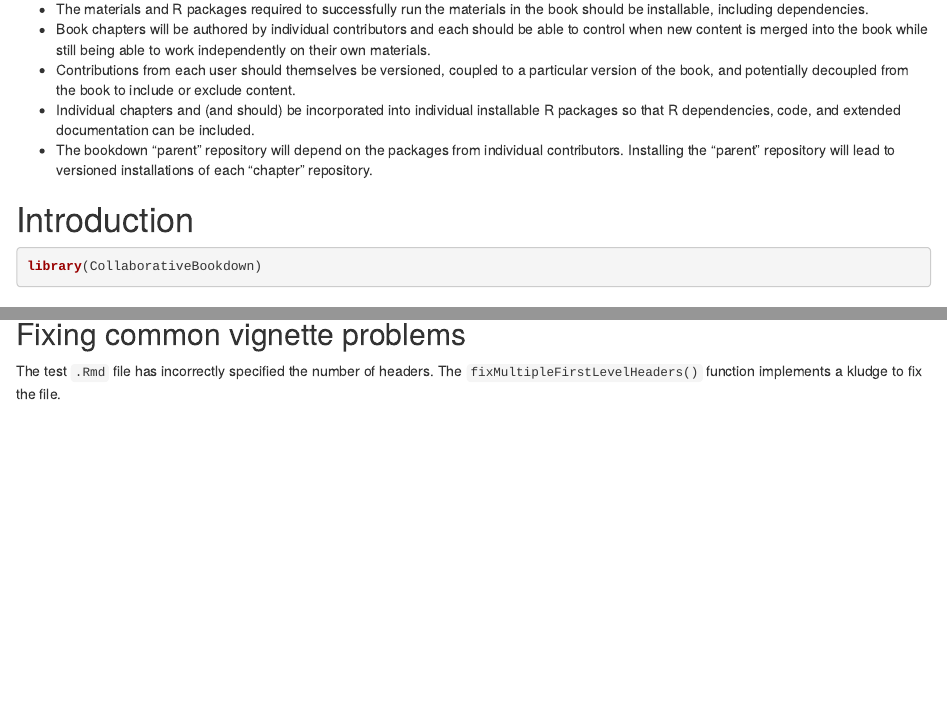
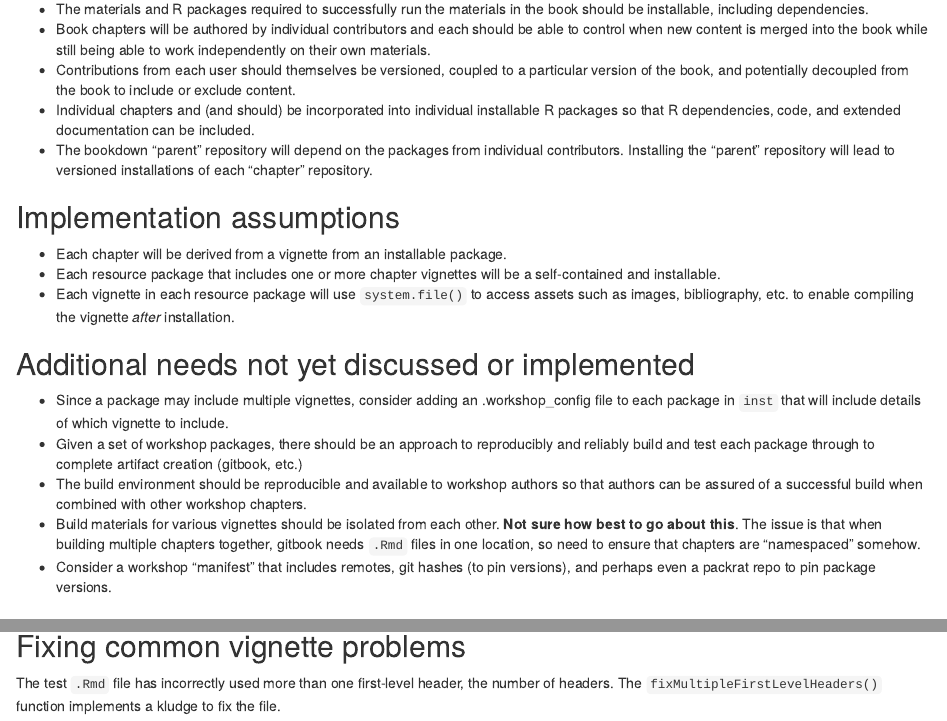
Before and after one commit to seandavi/CollaborativeBookdown, an R Markdown document (vignettes/UsingCollaborativeBookdown.Rmd): the page in a window 1100 px wide, from 360 px down, and a second part further down, joined at a grey line. Rendered offline with R 4.5, knitr and Pandoc, with nearby package versions; drawn as R Markdown's standard HTML page in place of the format the file asks for.

Commit message:
Add further documentation to vignette
* include some details on what remains to be done

````diff
--- a/vignettes/UsingCollaborativeBookdown.Rmd
+++ b/vignettes/UsingCollaborativeBookdown.Rmd
@@ -17,28 +17,61 @@ vignette: |
 
 # Overview
 
-The `r CRANpkg("bookdown")` package can be used to build gitbook books from
-multiple R markdown documents. The process for doing so is well-documented for
-a single user with a directory of R markdown documents.
+The `r CRANpkg("bookdown")` package can be used to build gitbook books
+from multiple R markdown documents. The process for doing so is
+well-documented for a single user with a directory of R markdown
+documents.
 
 A more complicated use case includes some additional requirements.
 
-- The materials and R packages required to successfully run the materials
-in the book should be installable, including dependencies.
-- Book chapters will be authored by individual contributors and each should
-be able to control when new content is merged into the book while still
-being able to work independently on their own materials.
-- Contributions from each user should themselves be versioned, coupled to a
-particular version of the book, and potentially decoupled from the book to
-include or exclude content.
-- Individual chapters and (and should) be incorporated into individual installable
-R packages so that R dependencies, code, and extended documentation can be included.
-- The bookdown "parent" repository will depend on the packages from individual
-contributors. Installing the "parent" repository will lead to versioned installations
-of each "chapter" repository.
+- The materials and R packages required to successfully run the
+materials in the book should be installable, including dependencies.
+- Book chapters will be authored by individual contributors and each
+should be able to control when new content is merged into the book
+while still being able to work independently on their own materials.
+- Contributions from each user should themselves be versioned, coupled
+to a particular version of the book, and potentially decoupled from
+the book to include or exclude content.
+- Individual chapters and (and should) be incorporated into individual
+installable R packages so that R dependencies, code, and extended
+documentation can be included.
+- The bookdown "parent" repository will depend on the packages from
+individual contributors. Installing the "parent" repository will lead
+to versioned installations of each "chapter" repository.
+
+## Implementation assumptions
+
+- Each chapter will be derived from a vignette from an installable
+  package.
+- Each resource package that includes one or more chapter vignettes
+will be a self-contained and installable.
+- Each vignette in each resource package will use `system.file()` to
+access assets such as images, bibliography, etc. to enable compiling
+the vignette *after* installation.
+
+## Additional needs not yet discussed or implemented
+
+- Since a package may include multiple vignettes, consider adding an
+  .workshop_config file to each package in `inst` that will include
+  details of which vignette to include.
+- Given a set of workshop packages, there should be an approach to
+  reproducibly and reliably build and test each package through to
+  complete artifact creation (gitbook, etc.)
+- The build environment should be reproducible and available to
+  workshop authors so that authors can be assured of a successful
+  build when combined with other workshop chapters.
+- Build materials for various vignettes should be isolated from each
+  other. **Not sure how best to go about this**. The issue is that
+  when building multiple chapters together, gitbook needs `.Rmd` files
+  in one location, so need to ensure that chapters are "namespaced"
+  somehow.
+- Consider a workshop "manifest" that includes remotes, git hashes (to
+  pin versions), and perhaps even a packrat repo to pin package
+  versions.
 
 
-# Introduction
+
+# Usage
 
 ```{r message=FALSE, warning=FALSE}
 library(CollaborativeBookdown)
@@ -49,11 +80,11 @@ library(CollaborativeBookdown)
 ## Testing contributed packages
 
-The first concern when building a collaborative bookdown
-book based on workshop packages is to test which of the
-packages actually installs. The `testPackageInstalls()` function
-takes a character vector of [repository strings] **PUT IN REMOTES HERE**.
-The convenience function `repoFromURLs()` can convert from plain
-URLs to the format needed for installation.
+The first concern when building a collaborative bookdown book based on
+workshop packages is to test which of the packages actually
+installs. The `testPackageInstalls()` function takes a character
+vector of [repository strings] **PUT IN REMOTES HERE**.  The
+convenience function `repoFromURLs()` can convert from plain URLs to
+the format needed for installation.
 
 
 ```{r testpkginstall, message=FALSE, warning=FALSE, eval=FALSE}
@@ -116,17 +150,17 @@ checkVignette(temp)
 
 ## Fixing common vignette problems
 
-The test `.Rmd` file has incorrectly specified the number of headers. The
-`fixMultipleFirstLevelHeaders()` function implements a kludge to fix the file.
+The test `.Rmd` file has incorrectly used more than one first-level
+header, the number of headers. The `fixMultipleFirstLevelHeaders()`
+function implements a kludge to fix the file.
 
 ```{r}
 cat(paste(fixMultipleFirstLevelHeaders(temp),collapse="\n"))
 ```
 
-The new text has demoted all the first-level headers--except the first one--to
-second-level headers. If necessary, use `writeLines` to write out the results
-to a file.
-
+The new text has demoted all the first-level headers--except the first
+one--to second-level headers. If necessary, use `writeLines` to write
+out the results to a file.
 
 
 # sessionInfo()
````
Also changed, not shown: vignettes/UsingCollaborativeBookdown.Rmd (7 more changed lines).
